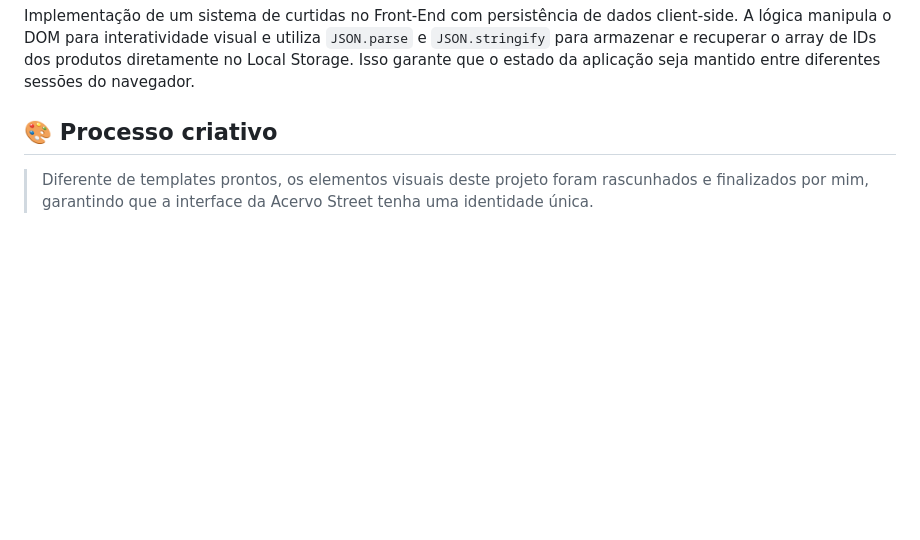
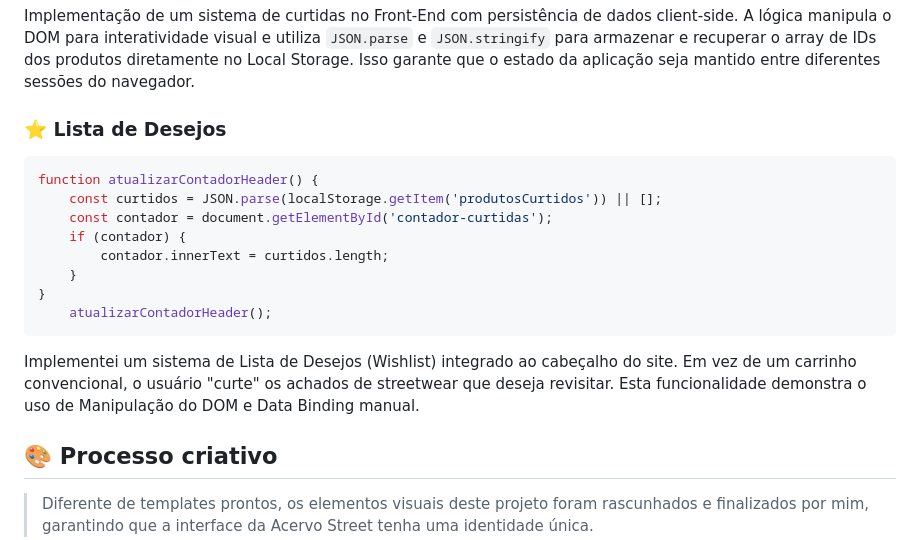
Before and after one commit to feslispes/acervo-street, a Markdown page: README.md, the part around one of its changes. GitHub-like rendering; blank space fills up the shorter version.

Commit message:
Update changes README

`````diff
--- a/README.md
+++ b/README.md
@@ -81,6 +81,20 @@ document.querySelectorAll('.btn-curtir').forEach(botao => {
 ````
 
 Implementação de um sistema de curtidas no Front-End com persistência de dados client-side. A lógica manipula o DOM para interatividade visual e utiliza `JSON.parse` e `JSON.stringify` para armazenar e recuperar o array de IDs dos produtos diretamente no Local Storage. Isso garante que o estado da aplicação seja mantido entre diferentes sessões do navegador.
+
+### ⭐ Lista de Desejos
+
+````javascript
+function atualizarContadorHeader() {
+    const curtidos = JSON.parse(localStorage.getItem('produtosCurtidos')) || [];
+    const contador = document.getElementById('contador-curtidas');
+    if (contador) {
+        contador.innerText = curtidos.length;
+    }
+}
+    atualizarContadorHeader();
+````
+Implementei um sistema de Lista de Desejos (Wishlist) integrado ao cabeçalho do site. Em vez de um carrinho convencional, o usuário "curte" os achados de streetwear que deseja revisitar. Esta funcionalidade demonstra o uso de Manipulação do DOM e Data Binding manual.
 
 
 ## 🎨 Processo criativo
`````
Also changed, not shown: other parts of README.md (+1 -1 lines).
